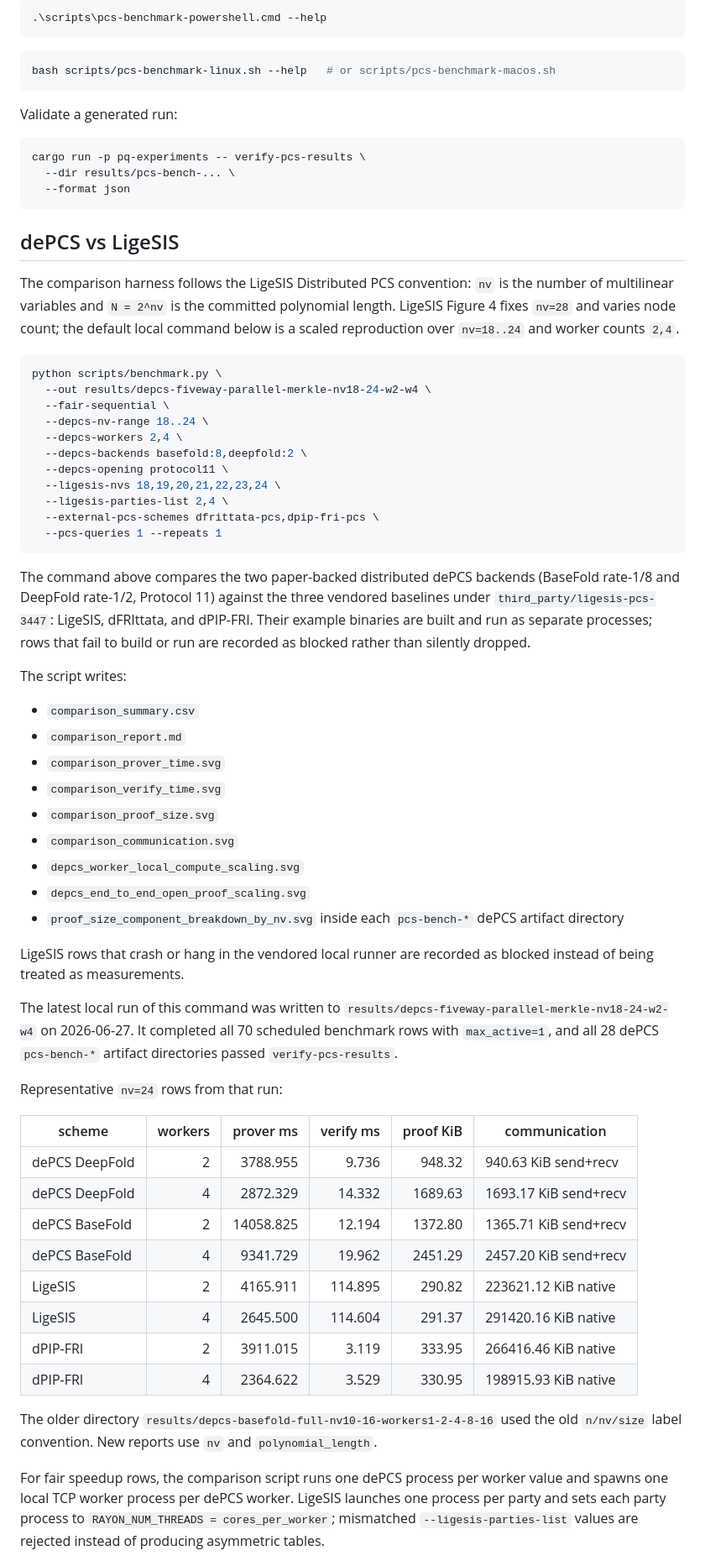
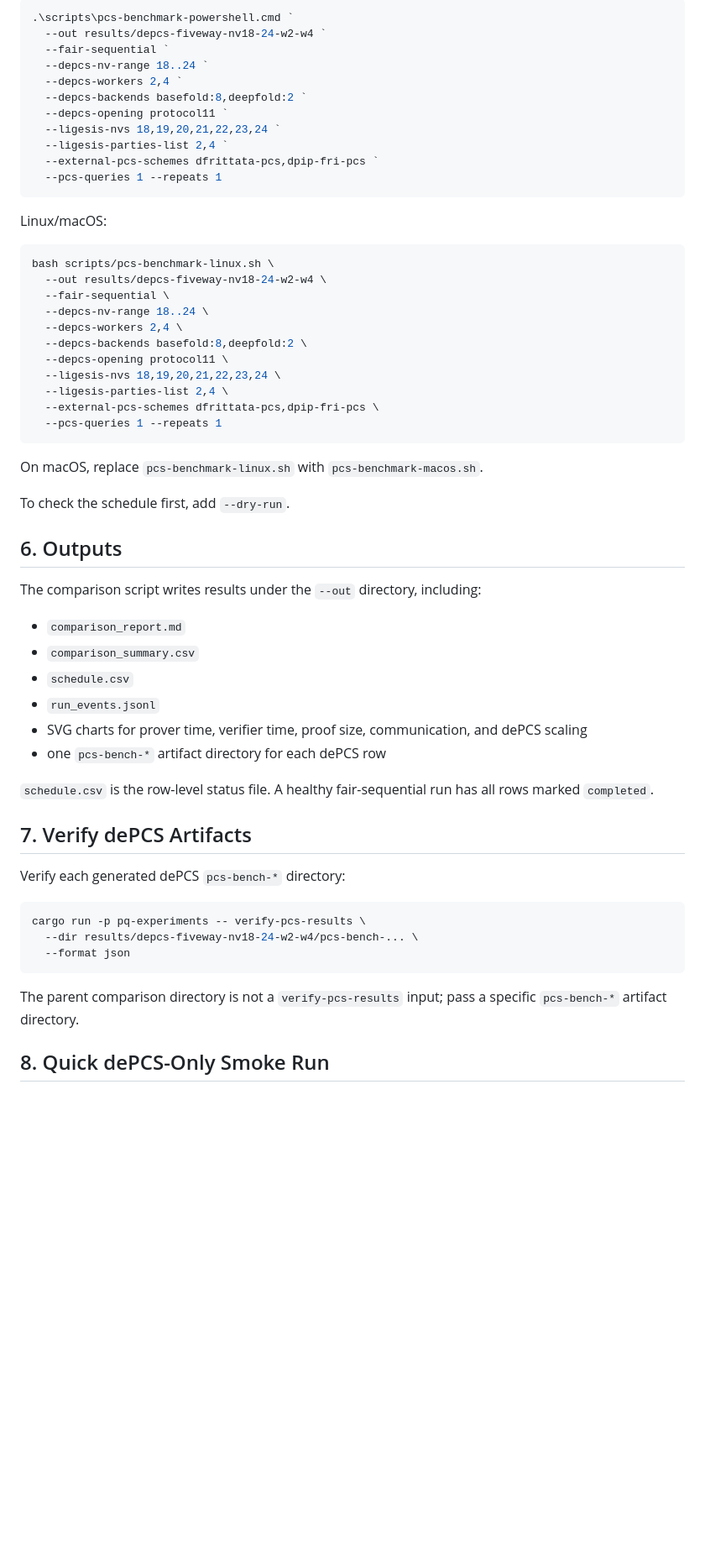
Before and after one commit to xinzhe-chen/Code-based-dePCS, a Markdown page: README.md, the part around one of its changes. Shown at 84% size. Drawn GitHub-style; blank space fills up the shorter version.

Commit message:
Simplify README for clean-machine benchmark runs

````diff
--- a/README.md
+++ b/README.md
@@ -48,31 +87,23 @@ them to `scripts/benchmark.py`:
 
 ```powershell
-.\scripts\pcs-benchmark-powershell.cmd --help
+.\scripts\pcs-benchmark-powershell.cmd `
+  --out results/depcs-fiveway-nv18-24-w2-w4 `
+  --fair-sequential `
+  --depcs-nv-range 18..24 `
+  --depcs-workers 2,4 `
+  --depcs-backends basefold:8,deepfold:2 `
+  --depcs-opening protocol11 `
+  --ligesis-nvs 18,19,20,21,22,23,24 `
+  --ligesis-parties-list 2,4 `
+  --external-pcs-schemes dfrittata-pcs,dpip-fri-pcs `
+  --pcs-queries 1 --repeats 1
 ```
 
-```bash
-bash scripts/pcs-benchmark-linux.sh --help   # or scripts/pcs-benchmark-macos.sh
-```
-
-Validate a generated run:
+Linux/macOS:
 
 ```bash
-cargo run -p pq-experiments -- verify-pcs-results \
-  --dir results/pcs-bench-... \
-  --format json
-```
-
-## dePCS vs LigeSIS
-
-The comparison harness follows the LigeSIS Distributed PCS convention:
-`nv` is the number of multilinear variables and `N = 2^nv` is the committed
-polynomial length. LigeSIS Figure 4 fixes `nv=28` and varies node count; the
-default local command below is a scaled reproduction over `nv=18..24` and
-worker counts `2,4`.
-
-```bash
-python scripts/benchmark.py \
-  --out results/depcs-fiveway-parallel-merkle-nv18-24-w2-w4 \
+bash scripts/pcs-benchmark-linux.sh \
+  --out results/depcs-fiveway-nv18-24-w2-w4 \
   --fair-sequential \
   --depcs-nv-range 18..24 \
   --depcs-workers 2,4 \
@@ -84,52 +115,37 @@ python scripts/benchmark.py \
   --pcs-queries 1 --repeats 1
 ```
 
-The command above compares the two paper-backed distributed dePCS backends
-(BaseFold rate-1/8 and DeepFold rate-1/2, Protocol 11) against the three vendored
-baselines under `third_party/ligesis-pcs-3447`: LigeSIS, dFRIttata, and
-dPIP-FRI. Their example binaries are built and run as separate processes; rows
-that fail to build or run are recorded as blocked rather than silently dropped.
+On macOS, replace `pcs-benchmark-linux.sh` with `pcs-benchmark-macos.sh`.
 
-The script writes:
+To check the schedule first, add `--dry-run`.
 
+## 6. Outputs
+
+The comparison script writes results under the `--out` directory, including:
+
+- `comparison_report.md`
 - `comparison_summary.csv`
-- `comparison_report.md`
-- `comparison_prover_time.svg`
-- `comparison_verify_time.svg`
-- `comparison_proof_size.svg`
-- `comparison_communication.svg`
-- `depcs_worker_local_compute_scaling.svg`
-- `depcs_end_to_end_open_proof_scaling.svg`
-- `proof_size_component_breakdown_by_nv.svg` inside each `pcs-bench-*` dePCS artifact directory
+- `schedule.csv`
+- `run_events.jsonl`
+- SVG charts for prover time, verifier time, proof size, communication, and
+  dePCS scaling
+- one `pcs-bench-*` artifact directory for each dePCS row
 
-LigeSIS rows that crash or hang in the vendored local runner are recorded as
-blocked instead of being treated as measurements.
+`schedule.csv` is the row-level status file. A healthy fair-sequential run has
+all rows marked `completed`.
 
-The latest local run of this command was written to
-`results/depcs-fiveway-parallel-merkle-nv18-24-w2-w4` on 2026-06-27. It
-completed all 70 scheduled benchmark rows with `max_active=1`, and all 28 dePCS
-`pcs-bench-*` artifact directories passed `verify-pcs-results`.
+## 7. Verify dePCS Artifacts
 
-Representative `nv=24` rows from that run:
+Verify each generated dePCS `pcs-bench-*` directory:
 
-| scheme | workers | prover ms | verify ms | proof KiB | communication |
-| --- | ---: | ---: | ---: | ---: | --- |
-| dePCS DeepFold | 2 | 3788.955 | 9.736 | 948.32 | 940.63 KiB send+recv |
-| dePCS DeepFold | 4 | 2872.329 | 14.332 | 1689.63 | 1693.17 KiB send+recv |
-| dePCS BaseFold | 2 | 14058.825 | 12.194 | 1372.80 | 1365.71 KiB send+recv |
-| dePCS BaseFold | 4 | 9341.729 | 19.962 | 2451.29 | 2457.20 KiB send+recv |
-| LigeSIS | 2 | 4165.911 | 114.895 | 290.82 | 223621.12 KiB native |
-| LigeSIS | 4 | 2645.500 | 114.604 | 291.37 | 291420.16 KiB native |
-| dPIP-FRI | 2 | 3911.015 | 3.119 | 333.95 | 266416.46 KiB native |
-| dPIP-FRI | 4 | 2364.622 | 3.529 | 330.95 | 198915.93 KiB native |
+```bash
+cargo run -p pq-experiments -- verify-pcs-results \
+  --dir results/depcs-fiveway-nv18-24-w2-w4/pcs-bench-... \
+  --format json
+```
 
-The older directory
-`results/depcs-basefold-full-nv10-16-workers1-2-4-8-16` used the old
-`n/nv/size` label convention. New reports use `nv` and `polynomial_length`.
+The parent comparison directory is not a `verify-pcs-results` input; pass a
+specific `pcs-bench-*` artifact directory.
 
-For fair speedup rows, the comparison script runs one dePCS process per worker
-value and spawns one local TCP worker process per dePCS worker. LigeSIS launches
-one process per party and sets each party process to `RAYON_NUM_THREADS =
-cores_per_worker`; mismatched `--ligesis-parties-list` values are rejected
-instead of producing asymmetric tables.
+## 8. Quick dePCS-Only Smoke Run
 
````
Also changed, not shown: other parts of README.md (+87 -45 lines).
